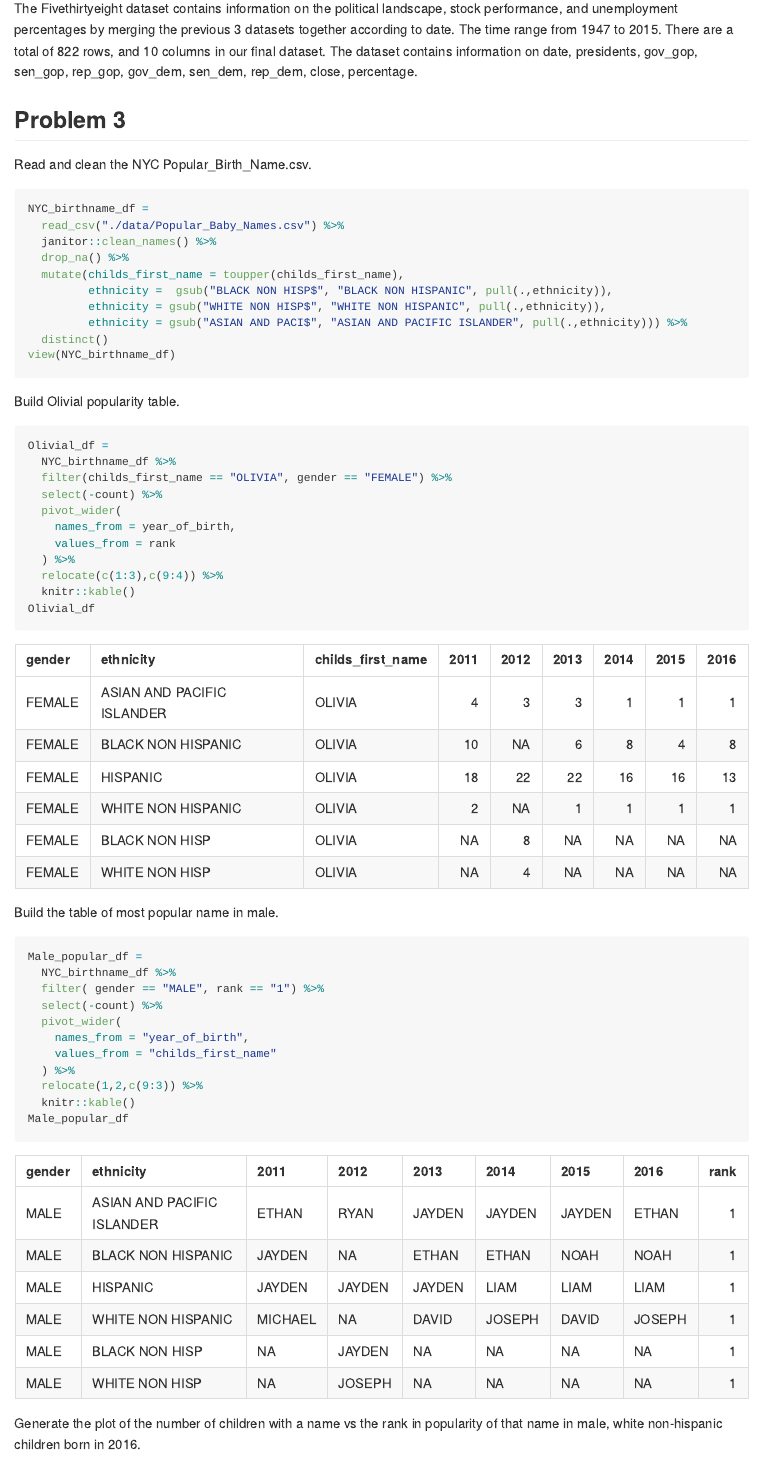
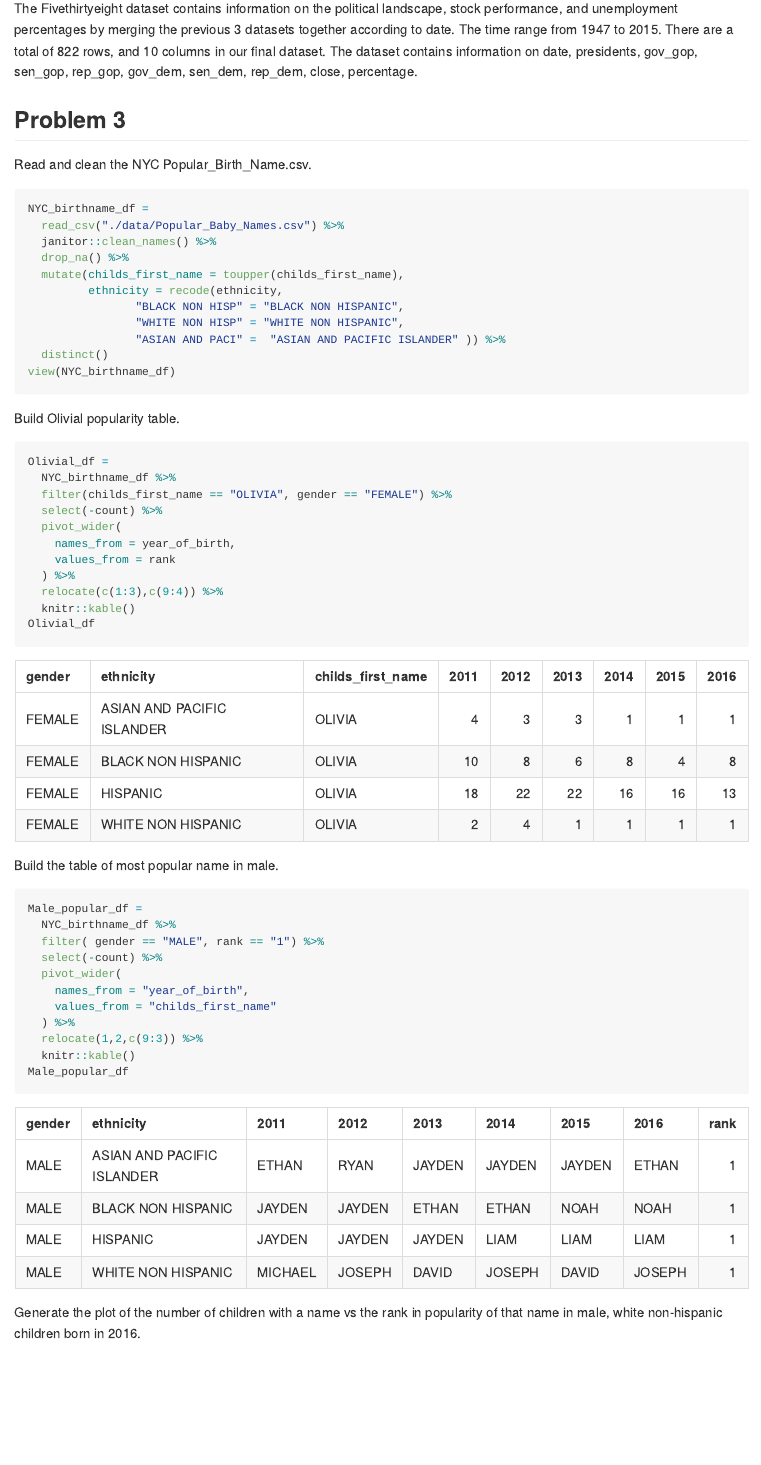
Before and after one commit to Huerhenjiujie/P8105_hw2_hc3212, an R Markdown document (P8105_hw2_hc321.Rmd): the page in a window 1100 px wide, from 3230 px down. Rendered offline with R 4.5, knitr and Pandoc, with nearby package versions; column names are cleaned by a stand-in for the janitor package.

Commit message:
correct problem 3 mistake

````diff
--- a/P8105_hw2_hc321.Rmd
+++ b/P8105_hw2_hc321.Rmd
@@ -179,9 +179,10 @@ NYC_birthname_df =
   janitor::clean_names() %>%
   drop_na() %>%
   mutate(childs_first_name = toupper(childs_first_name),
-         ethnicity =  gsub("BLACK NON HISP$", "BLACK NON HISPANIC", pull(.,ethnicity)),
-         ethnicity = gsub("WHITE NON HISP$", "WHITE NON HISPANIC", pull(.,ethnicity)),
-         ethnicity = gsub("ASIAN AND PACI$", "ASIAN AND PACIFIC ISLANDER", pull(.,ethnicity))) %>%
+         ethnicity = recode(ethnicity,
+                "BLACK NON HISP" = "BLACK NON HISPANIC",
+                "WHITE NON HISP" = "WHITE NON HISPANIC",
+                "ASIAN AND PACI" =  "ASIAN AND PACIFIC ISLANDER" )) %>%
   distinct()
 view(NYC_birthname_df)
 ```
````
Also changed, not shown: P8105_hw2_hc321.md.
